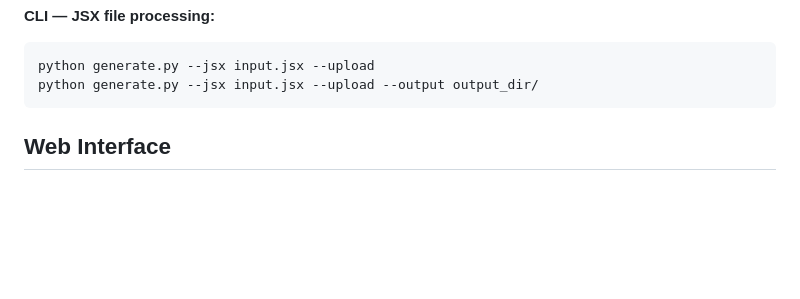
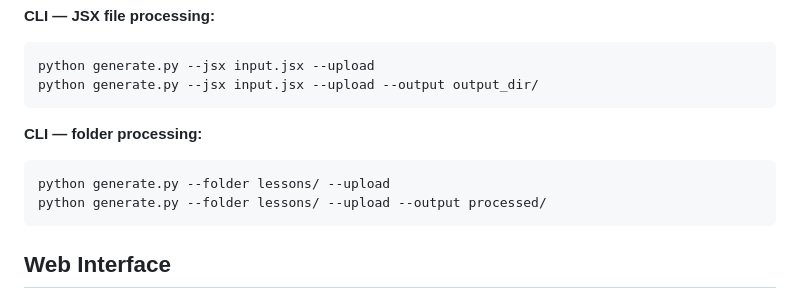
Before and after one commit to mmendozajara/maths-svg-generator, a Markdown page: README.md, the part around the change. GitHub-like rendering; blank space fills up the shorter version.

Commit message:
Add folder processing CLI example to Quick Start section
Co-Authored-By: Claude Opus 4.6 <noreply@anthropic.com>

````diff
--- a/README.md
+++ b/README.md
@@ -93,6 +93,12 @@ python generate.py --batch requests.json --upload
 ```bash
 python generate.py --jsx input.jsx --upload
 python generate.py --jsx input.jsx --upload --output output_dir/
+```
+
+**CLI — folder processing:**
+```bash
+python generate.py --folder lessons/ --upload
+python generate.py --folder lessons/ --upload --output processed/
 ```
 
 ## Web Interface
````
